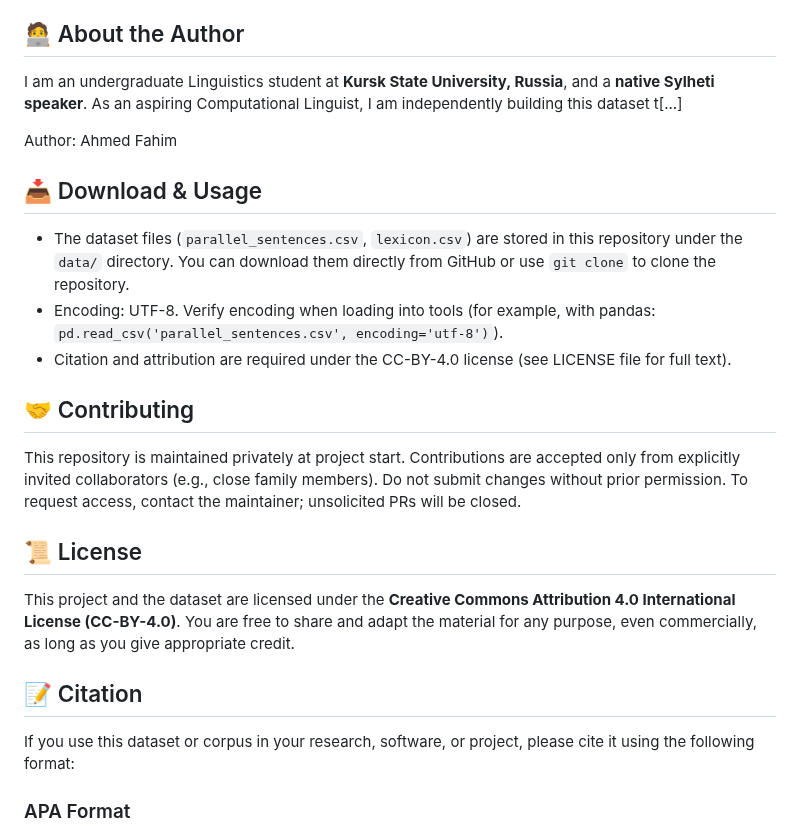
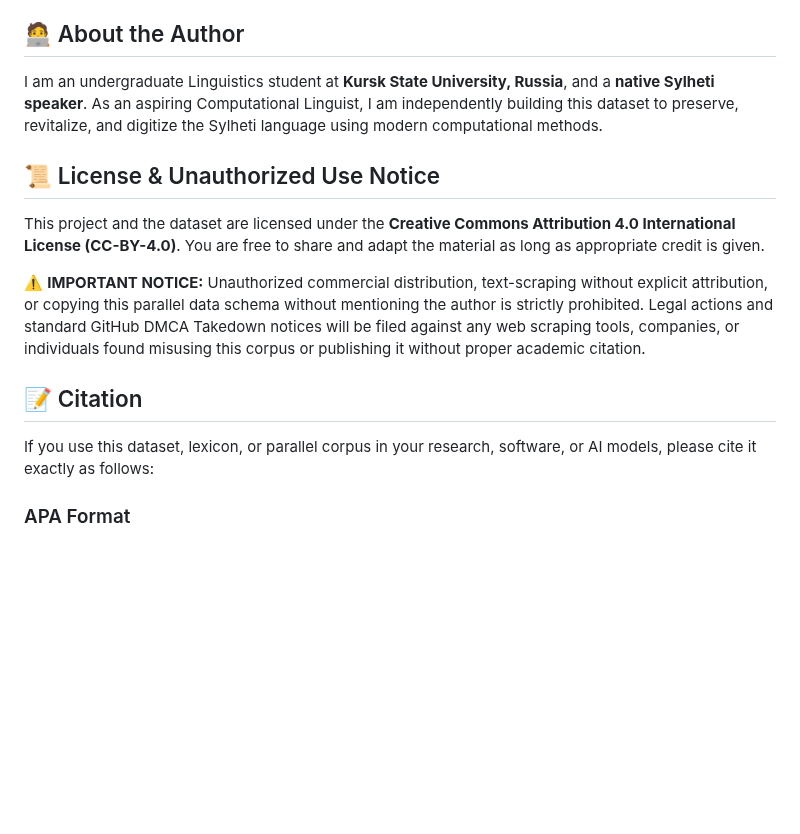
Before and after one commit to fahim-ling/Sylheti-Bangla-English-Russian-German-Parallel-Corpus-for-NLP, a Markdown page: README.md, the part around one of its changes. Drawn GitHub-style; blank space fills up the shorter version.

```diff
--- a/README.md
+++ b/README.md
@@ -29,24 +46,15 @@ Sylheti is categorized as a low-resource language with a limited digital footpri
 - **Acoustic Audio Alignment:** Collect high-fidelity spoken data for Automatic Speech Recognition (ASR) and Speech Synthesis (TTS).
 
 ## 🧑‍💻 About the Author
-I am an undergraduate Linguistics student at **Kursk State University, Russia**, and a **native Sylheti speaker**. As an aspiring Computational Linguist, I am independently building this dataset t[...]
+I am an undergraduate Linguistics student at **Kursk State University, Russia**, and a **native Sylheti speaker**. As an aspiring Computational Linguist, I am independently building this dataset to preserve, revitalize, and digitize the Sylheti language using modern computational methods.
 
-Author: Ahmed Fahim
+## 📜 License & Unauthorized Use Notice
+This project and the dataset are licensed under the **Creative Commons Attribution 4.0 International License (CC-BY-4.0)**. You are free to share and adapt the material as long as appropriate credit is given.
 
-## 📥 Download & Usage
-- The dataset files (`parallel_sentences.csv`, `lexicon.csv`) are stored in this repository under the `data/` directory. You can download them directly from GitHub or use `git clone` to clone the repository.
-- Encoding: UTF-8. Verify encoding when loading into tools (for example, with pandas: `pd.read_csv('parallel_sentences.csv', encoding='utf-8')`).
-- Citation and attribution are required under the CC-BY-4.0 license (see LICENSE file for full text).
-
-## 🤝 Contributing
-This repository is maintained privately at project start. Contributions are accepted only from explicitly invited collaborators (e.g., close family members). Do not submit changes without prior permission. To request access, contact the maintainer; unsolicited PRs will be closed.
-
-## 📜 License
-This project and the dataset are licensed under the **Creative Commons Attribution 4.0 International License (CC-BY-4.0)**.
-You are free to share and adapt the material for any purpose, even commercially, as long as you give appropriate credit.
+⚠️ **IMPORTANT NOTICE:** Unauthorized commercial distribution, text-scraping without explicit attribution, or copying this parallel data schema without mentioning the author is strictly prohibited. Legal actions and standard GitHub DMCA Takedown notices will be filed against any web scraping tools, companies, or individuals found misusing this corpus or publishing it without proper academic citation.
 
 ## 📝 Citation
-If you use this dataset or corpus in your research, software, or project, please cite it using the following format:
+If you use this dataset, lexicon, or parallel corpus in your research, software, or AI models, please cite it exactly as follows:
 
 ### APA Format
 Ahmed Fahim. (2026). Sylheti-Bangla-English-Russian-German Parallel Corpus for NLP. GitHub Repository. https://github.com/fahim-ling/Sylheti-Bangla-English-Russian-German-Parallel-Corpus-for-NLP
```
Also changed, not shown: other parts of README.md (+28 -11 lines).
